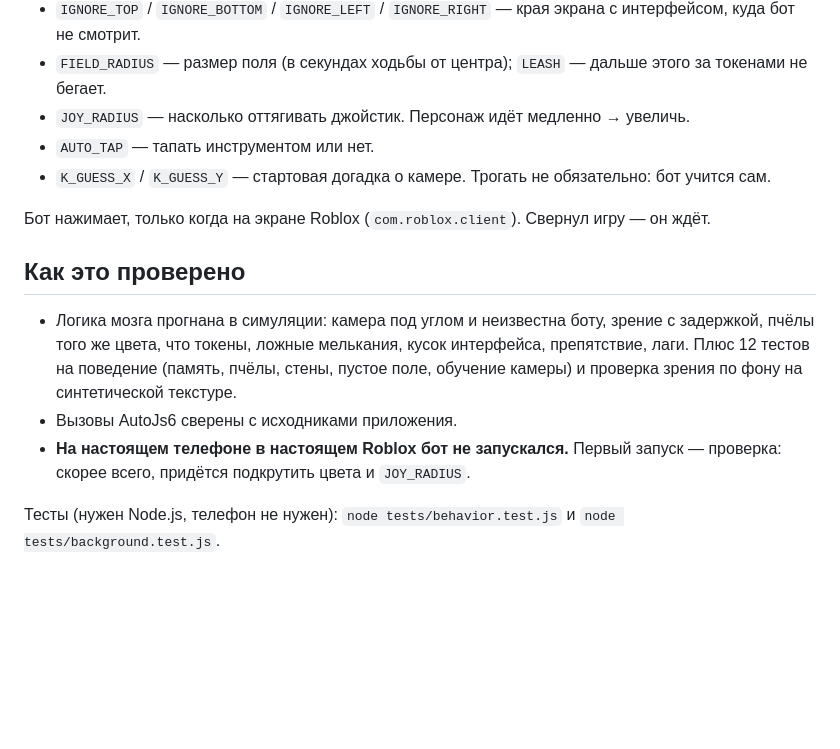
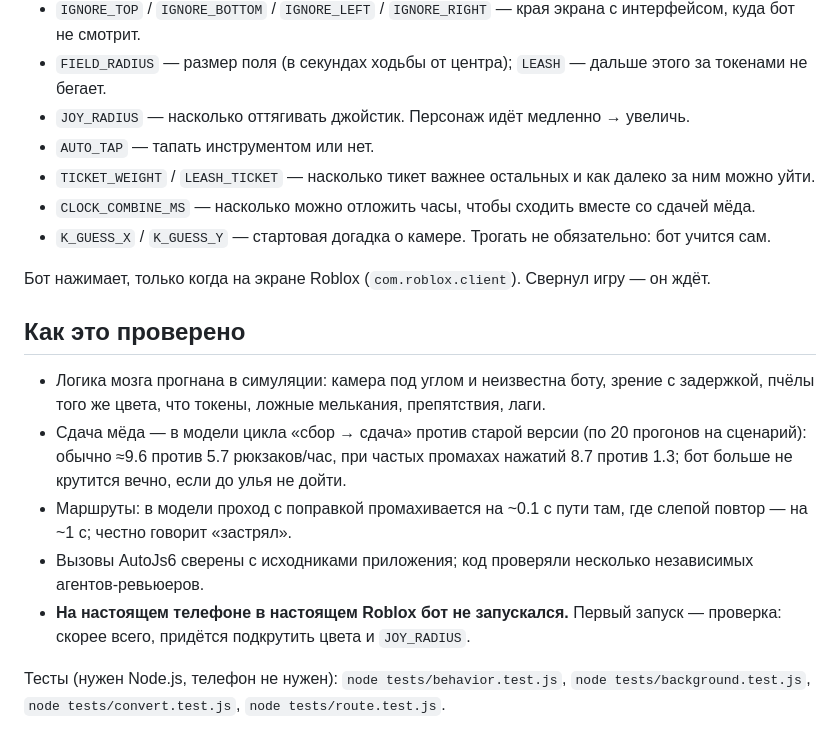
Before and after one commit to emwat6767/gta.brauser.game, a Markdown page: bss-ai-gather/README.md, the part around one of its changes. Drawn GitHub-style; blank space fills up the shorter version.

```diff
--- a/bss-ai-gather/README.md
+++ b/bss-ai-gather/README.md
@@ -59,13 +77,17 @@ ROUTE_TO_FIELD: [[90, 4000], [0, 1500]] // [угол, миллисекунды]
 - `FIELD_RADIUS` — размер поля (в секундах ходьбы от центра); `LEASH` — дальше этого за токенами не бегает.
 - `JOY_RADIUS` — насколько оттягивать джойстик. Персонаж идёт медленно → увеличь.
 - `AUTO_TAP` — тапать инструментом или нет.
+- `TICKET_WEIGHT` / `LEASH_TICKET` — насколько тикет важнее остальных и как далеко за ним можно уйти.
+- `CLOCK_COMBINE_MS` — насколько можно отложить часы, чтобы сходить вместе со сдачей мёда.
 - `K_GUESS_X` / `K_GUESS_Y` — стартовая догадка о камере. Трогать не обязательно: бот учится сам.
 
 Бот нажимает, только когда на экране Roblox (`com.roblox.client`). Свернул игру — он ждёт.
 
 ## Как это проверено
-- Логика мозга прогнана в симуляции: камера под углом и неизвестна боту, зрение с задержкой, пчёлы того же цвета, что токены, ложные мелькания, кусок интерфейса, препятствие, лаги. Плюс 12 тестов на поведение (память, пчёлы, стены, пустое поле, обучение камеры) и проверка зрения по фону на синтетической текстуре.
-- Вызовы AutoJs6 сверены с исходниками приложения.
+- Логика мозга прогнана в симуляции: камера под углом и неизвестна боту, зрение с задержкой, пчёлы того же цвета, что токены, ложные мелькания, препятствия, лаги.
+- Сдача мёда — в модели цикла «сбор → сдача» против старой версии (по 20 прогонов на сценарий): обычно ≈9.6 против 5.7 рюкзаков/час, при частых промахах нажатий 8.7 против 1.3; бот больше не крутится вечно, если до улья не дойти.
+- Маршруты: в модели проход с поправкой промахивается на ~0.1 с пути там, где слепой повтор — на ~1 с; честно говорит «застрял».
+- Вызовы AutoJs6 сверены с исходниками приложения; код проверяли несколько независимых агентов-ревьюеров.
 - **На настоящем телефоне в настоящем Roblox бот не запускался.** Первый запуск — проверка: скорее всего, придётся подкрутить цвета и `JOY_RADIUS`.
 
-Тесты (нужен Node.js, телефон не нужен): `node tests/behavior.test.js` и `node tests/background.test.js`.
+Тесты (нужен Node.js, телефон не нужен): `node tests/behavior.test.js`, `node tests/background.test.js`, `node tests/convert.test.js`, `node tests/route.test.js`.
```
Also changed, not shown: other parts of bss-ai-gather/README.md (+27 -9 lines).
